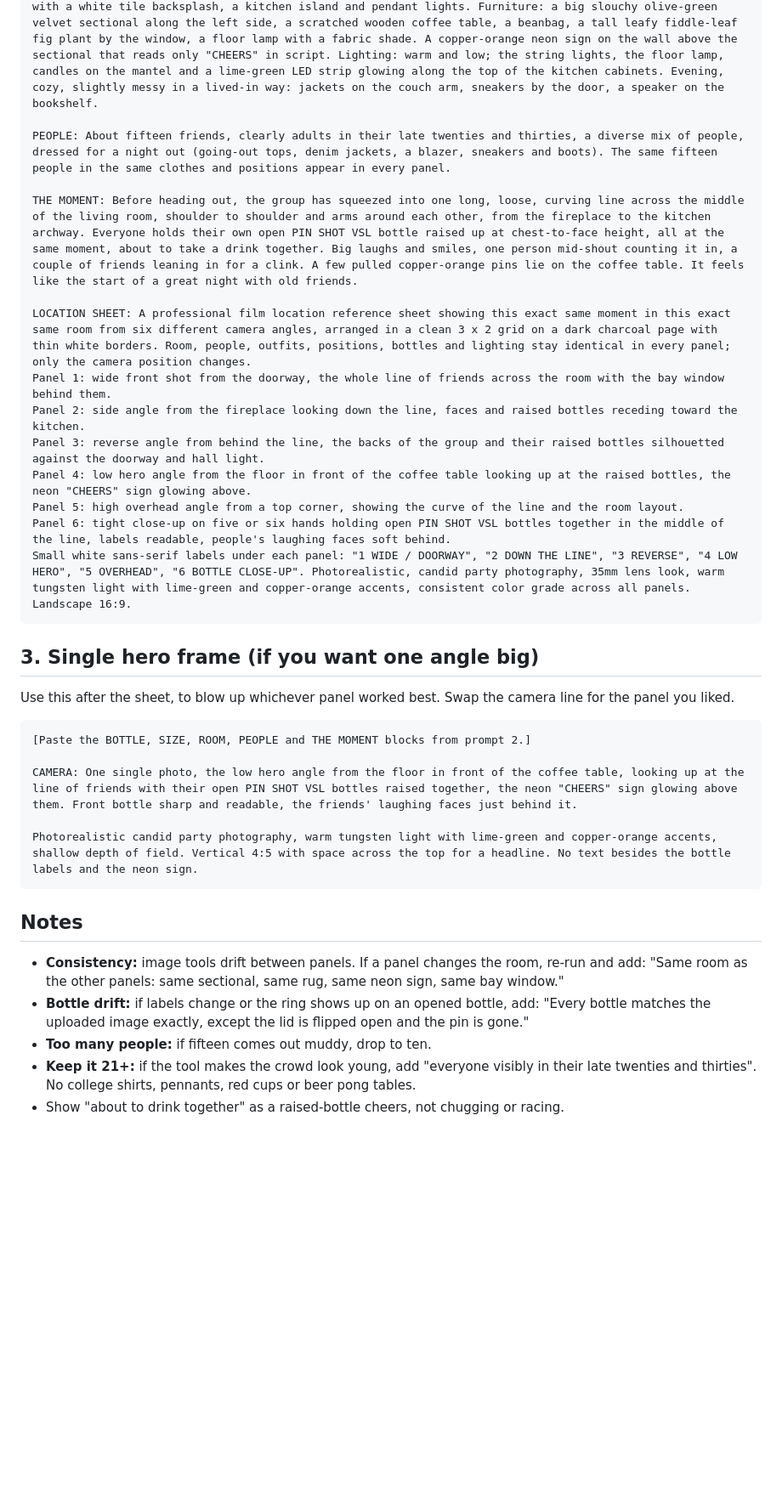
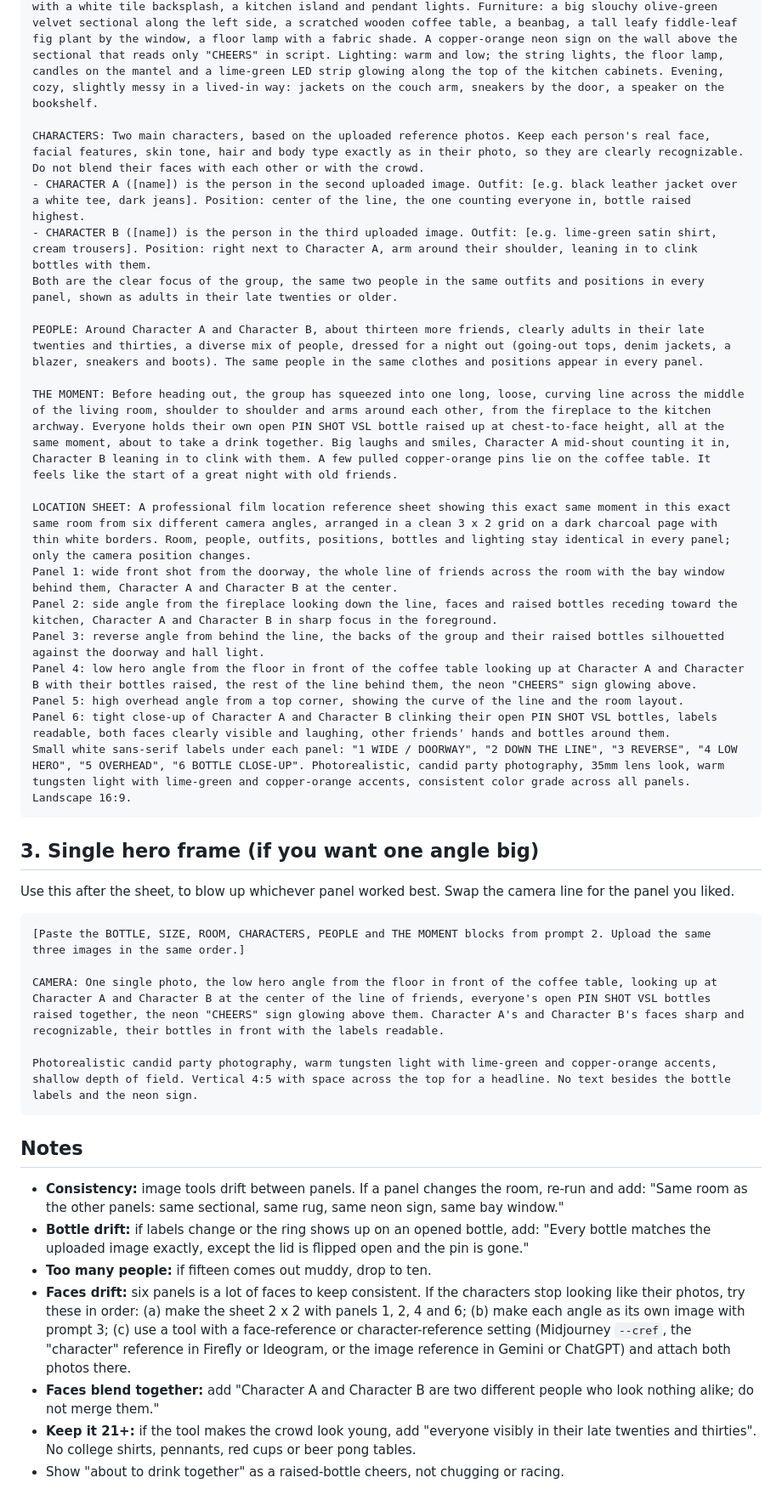
Before and after one commit to chaselobo/Pin-Shot, a Markdown page: output/pin-shot-a2-concept/HOUSE-PARTY-LOCATION-SHEET-PROMPTS.md, the part around one of its changes. Shown at 85% size. Rendered like a GitHub page; blank space fills up the shorter version.

Commit message:
House party prompts: add two featured characters from reference photos
Co-Authored-By: Claude Opus 5.5 <noreply@anthropic.com>

````diff
--- a/output/pin-shot-a2-concept/HOUSE-PARTY-LOCATION-SHEET-PROMPTS.md
+++ b/output/pin-shot-a2-concept/HOUSE-PARTY-LOCATION-SHEET-PROMPTS.md
@@ -32,17 +39,22 @@ SIZE: about 15 cm tall and 8 cm wide, about the height of a smartphone, held eas
 
 ROOM: The living room of an older, lived-in two-story rental house shared by a group of adult friends. Worn honey-colored hardwood floors with a faded red-and-cream Persian rug. Off-white plaster walls with crown molding. Back wall: a big three-panel bay window with sheer curtains, night outside, string lights draped across the top. Left wall: a brick fireplace painted white, mantel crowded with candles, a vinyl record player and mismatched framed photos and gig posters. Right wall: a wide open archway into a small kitchen with a white tile backsplash, a kitchen island and pendant lights. Furniture: a big slouchy olive-green velvet sectional along the left side, a scratched wooden coffee table, a beanbag, a tall leafy fiddle-leaf fig plant by the window, a floor lamp with a fabric shade. A copper-orange neon sign on the wall above the sectional that reads only "CHEERS" in script. Lighting: warm and low; the string lights, the floor lamp, candles on the mantel and a lime-green LED strip glowing along the top of the kitchen cabinets. Evening, cozy, slightly messy in a lived-in way: jackets on the couch arm, sneakers by the door, a speaker on the bookshelf.
 
-PEOPLE: About fifteen friends, clearly adults in their late twenties and thirties, a diverse mix of people, dressed for a night out (going-out tops, denim jackets, a blazer, sneakers and boots). The same fifteen people in the same clothes and positions appear in every panel.
+CHARACTERS: Two main characters, based on the uploaded reference photos. Keep each person's real face, facial features, skin tone, hair and body type exactly as in their photo, so they are clearly recognizable. Do not blend their faces with each other or with the crowd.
+- CHARACTER A ([name]) is the person in the second uploaded image. Outfit: [e.g. black leather jacket over a white tee, dark jeans]. Position: center of the line, the one counting everyone in, bottle raised highest.
+- CHARACTER B ([name]) is the person in the third uploaded image. Outfit: [e.g. lime-green satin shirt, cream trousers]. Position: right next to Character A, arm around their shoulder, leaning in to clink bottles with them.
+Both are the clear focus of the group, the same two people in the same outfits and positions in every panel, shown as adults in their late twenties or older.
 
-THE MOMENT: Before heading out, the group has squeezed into one long, loose, curving line across the middle of the living room, shoulder to shoulder and arms around each other, from the fireplace to the kitchen archway. Everyone holds their own open PIN SHOT VSL bottle raised up at chest-to-face height, all at the same moment, about to take a drink together. Big laughs and smiles, one person mid-shout counting it in, a couple of friends leaning in for a clink. A few pulled copper-orange pins lie on the coffee table. It feels like the start of a great night with old friends.
+PEOPLE: Around Character A and Character B, about thirteen more friends, clearly adults in their late twenties and thirties, a diverse mix of people, dressed for a night out (going-out tops, denim jackets, a blazer, sneakers and boots). The same people in the same clothes and positions appear in every panel.
+
+THE MOMENT: Before heading out, the group has squeezed into one long, loose, curving line across the middle of the living room, shoulder to shoulder and arms around each other, from the fireplace to the kitchen archway. Everyone holds their own open PIN SHOT VSL bottle raised up at chest-to-face height, all at the same moment, about to take a drink together. Big laughs and smiles, Character A mid-shout counting it in, Character B leaning in to clink with them. A few pulled copper-orange pins lie on the coffee table. It feels like the start of a great night with old friends.
 
 LOCATION SHEET: A professional film location reference sheet showing this exact same moment in this exact same room from six different camera angles, arranged in a clean 3 x 2 grid on a dark charcoal page with thin white borders. Room, people, outfits, positions, bottles and lighting stay identical in every panel; only the camera position changes.
-Panel 1: wide front shot from the doorway, the whole line of friends across the room with the bay window behind them.
-Panel 2: side angle from the fireplace looking down the line, faces and raised bottles receding toward the kitchen.
+Panel 1: wide front shot from the doorway, the whole line of friends across the room with the bay window behind them, Character A and Character B at the center.
+Panel 2: side angle from the fireplace looking down the line, faces and raised bottles receding toward the kitchen, Character A and Character B in sharp focus in the foreground.
 Panel 3: reverse angle from behind the line, the backs of the group and their raised bottles silhouetted against the doorway and hall light.
-Panel 4: low hero angle from the floor in front of the coffee table looking up at the raised bottles, the neon "CHEERS" sign glowing above.
+Panel 4: low hero angle from the floor in front of the coffee table looking up at Character A and Character B with their bottles raised, the rest of the line behind them, the neon "CHEERS" sign glowing above.
 Panel 5: high overhead angle from a top corner, showing the curve of the line and the room layout.
-Panel 6: tight close-up on five or six hands holding open PIN SHOT VSL bottles together in the middle of the line, labels readable, people's laughing faces soft behind.
+Panel 6: tight close-up of Character A and Character B clinking their open PIN SHOT VSL bottles, labels readable, both faces clearly visible and laughing, other friends' hands and bottles around them.
 Small white sans-serif labels under each panel: "1 WIDE / DOORWAY", "2 DOWN THE LINE", "3 REVERSE", "4 LOW HERO", "5 OVERHEAD", "6 BOTTLE CLOSE-UP". Photorealistic, candid party photography, 35mm lens look, warm tungsten light with lime-green and copper-orange accents, consistent color grade across all panels. Landscape 16:9.
 ```
 
@@ -51,9 +63,9 @@ Small white sans-serif labels under each panel: "1 WIDE / DOORWAY", "2 DOWN THE
 Use this after the sheet, to blow up whichever panel worked best. Swap the camera line for the panel you liked.
 
 ```text
-[Paste the BOTTLE, SIZE, ROOM, PEOPLE and THE MOMENT blocks from prompt 2.]
+[Paste the BOTTLE, SIZE, ROOM, CHARACTERS, PEOPLE and THE MOMENT blocks from prompt 2. Upload the same three images in the same order.]
 
-CAMERA: One single photo, the low hero angle from the floor in front of the coffee table, looking up at the line of friends with their open PIN SHOT VSL bottles raised together, the neon "CHEERS" sign glowing above them. Front bottle sharp and readable, the friends' laughing faces just behind it.
+CAMERA: One single photo, the low hero angle from the floor in front of the coffee table, looking up at Character A and Character B at the center of the line of friends, everyone's open PIN SHOT VSL bottles raised together, the neon "CHEERS" sign glowing above them. Character A's and Character B's faces sharp and recognizable, their bottles in front with the labels readable.
 
 Photorealistic candid party photography, warm tungsten light with lime-green and copper-orange accents, shallow depth of field. Vertical 4:5 with space across the top for a headline. No text besides the bottle labels and the neon sign.
 ```
@@ -63,5 +75,7 @@ Photorealistic candid party photography, warm tungsten light with lime-green and
 - **Consistency:** image tools drift between panels. If a panel changes the room, re-run and add: "Same room as the other panels: same sectional, same rug, same neon sign, same bay window."
 - **Bottle drift:** if labels change or the ring shows up on an opened bottle, add: "Every bottle matches the uploaded image exactly, except the lid is flipped open and the pin is gone."
 - **Too many people:** if fifteen comes out muddy, drop to ten.
+- **Faces drift:** six panels is a lot of faces to keep consistent. If the characters stop looking like their photos, try these in order: (a) make the sheet 2 x 2 with panels 1, 2, 4 and 6; (b) make each angle as its own image with prompt 3; (c) use a tool with a face-reference or character-reference setting (Midjourney `--cref`, the "character" reference in Firefly or Ideogram, or the image reference in Gemini or ChatGPT) and attach both photos there.
+- **Faces blend together:** add "Character A and Character B are two different people who look nothing alike; do not merge them."
 - **Keep it 21+:** if the tool makes the crowd look young, add "everyone visibly in their late twenties and thirties". No college shirts, pennants, red cups or beer pong tables.
 - Show "about to drink together" as a raised-bottle cheers, not chugging or racing.
````
Also changed, not shown: other parts of output/pin-shot-a2-concept/HOUSE-PARTY-LOCATION-SHEET-PROMPTS.md (+7 -0 lines).
